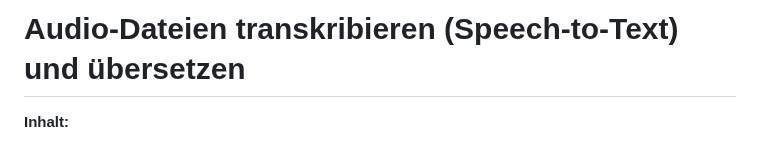
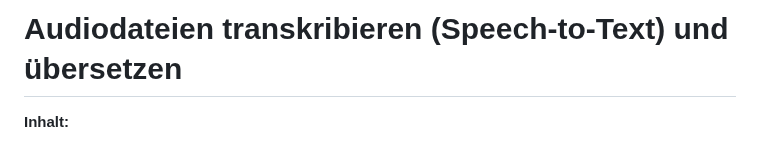
Before and after one commit to Myria-de/transcribe-and-translate, a Markdown page: README.md, the part around the change. Rendered like a GitHub page.

```diff
--- a/README.md
+++ b/README.md
@@ -1,4 +1,4 @@
-# Audio-Dateien transkribieren (Speech-to-Text) und übersetzen
+# Audiodateien transkribieren (Speech-to-Text) und übersetzen
 **Inhalt:**
 
 1. [Audacity 3.x und OpenVINO unter Linux (Ubuntu/Linux Mint)](#audacity-3x-und-openvino-unter-linux-ubuntulinux-mint)
```
